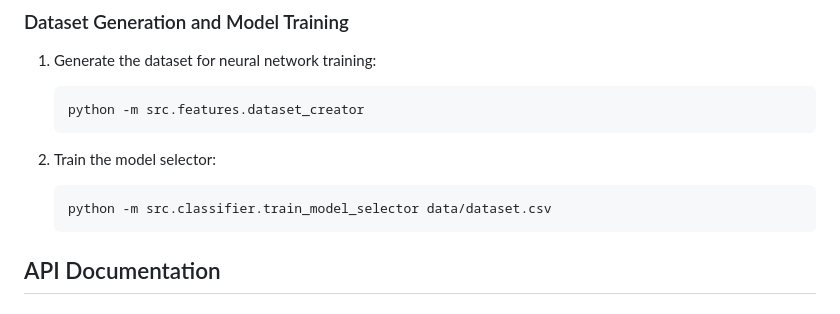
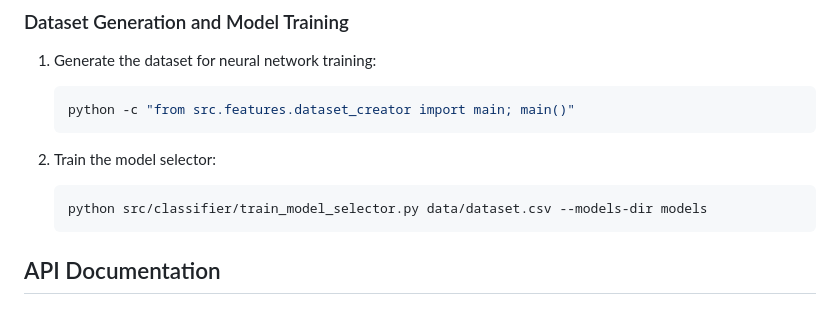
Before and after one commit to SrisharanVS/Timeo-Classio, a Markdown page: README.md, the part around the change. GitHub-like rendering.

Commit message:
Fix: README

````diff
--- a/README.md
+++ b/README.md
@@ -154,12 +154,12 @@ The project is structured into several key components:
 
 1. Generate the dataset for neural network training:
    ```bash
-   python -m src.features.dataset_creator
+   python -c "from src.features.dataset_creator import main; main()"
    ```
 
 2. Train the model selector:
    ```bash
-   python -m src.classifier.train_model_selector data/dataset.csv
+   python src/classifier/train_model_selector.py data/dataset.csv --models-dir models
    ```
 
 ## API Documentation
````
